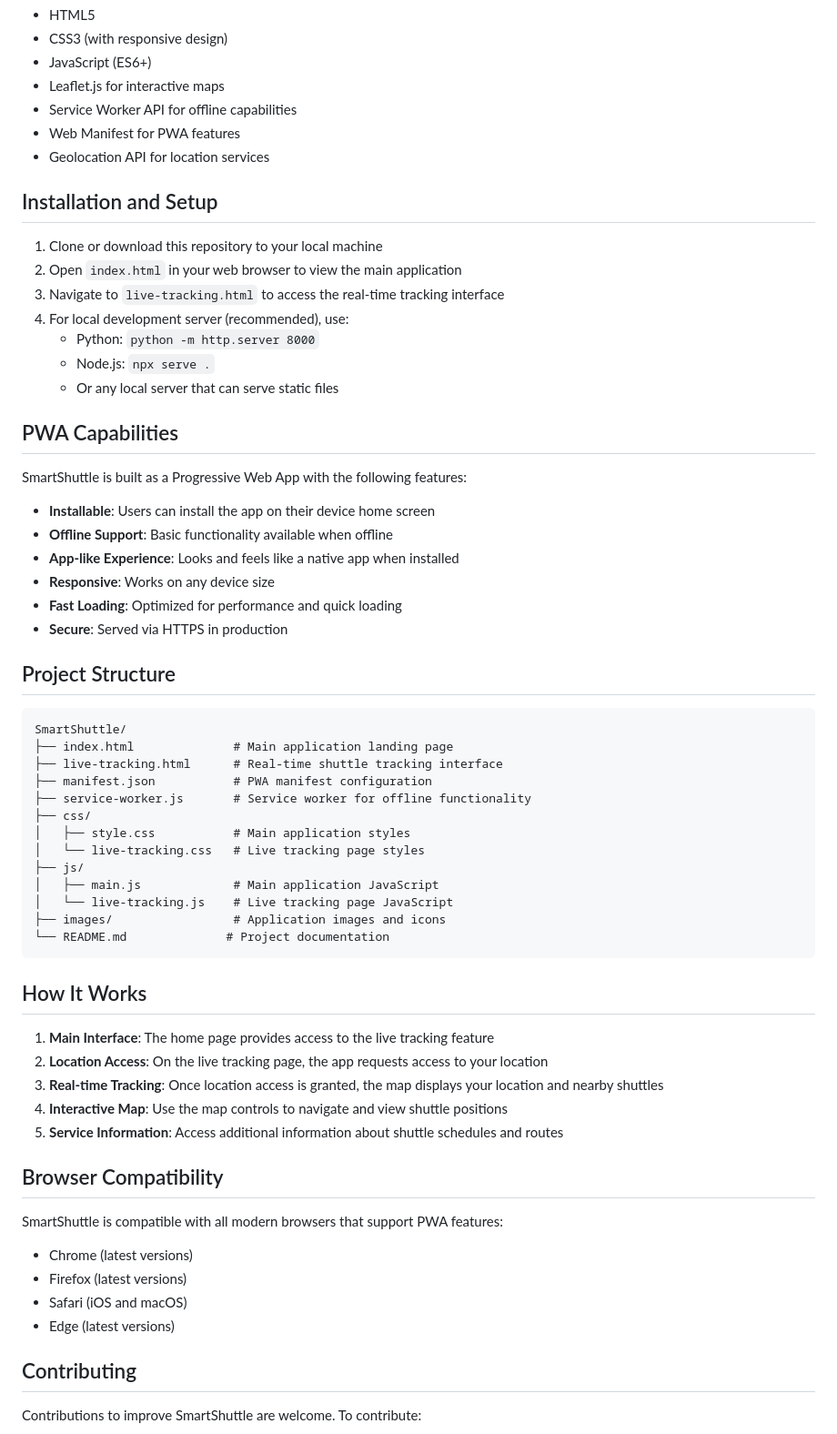
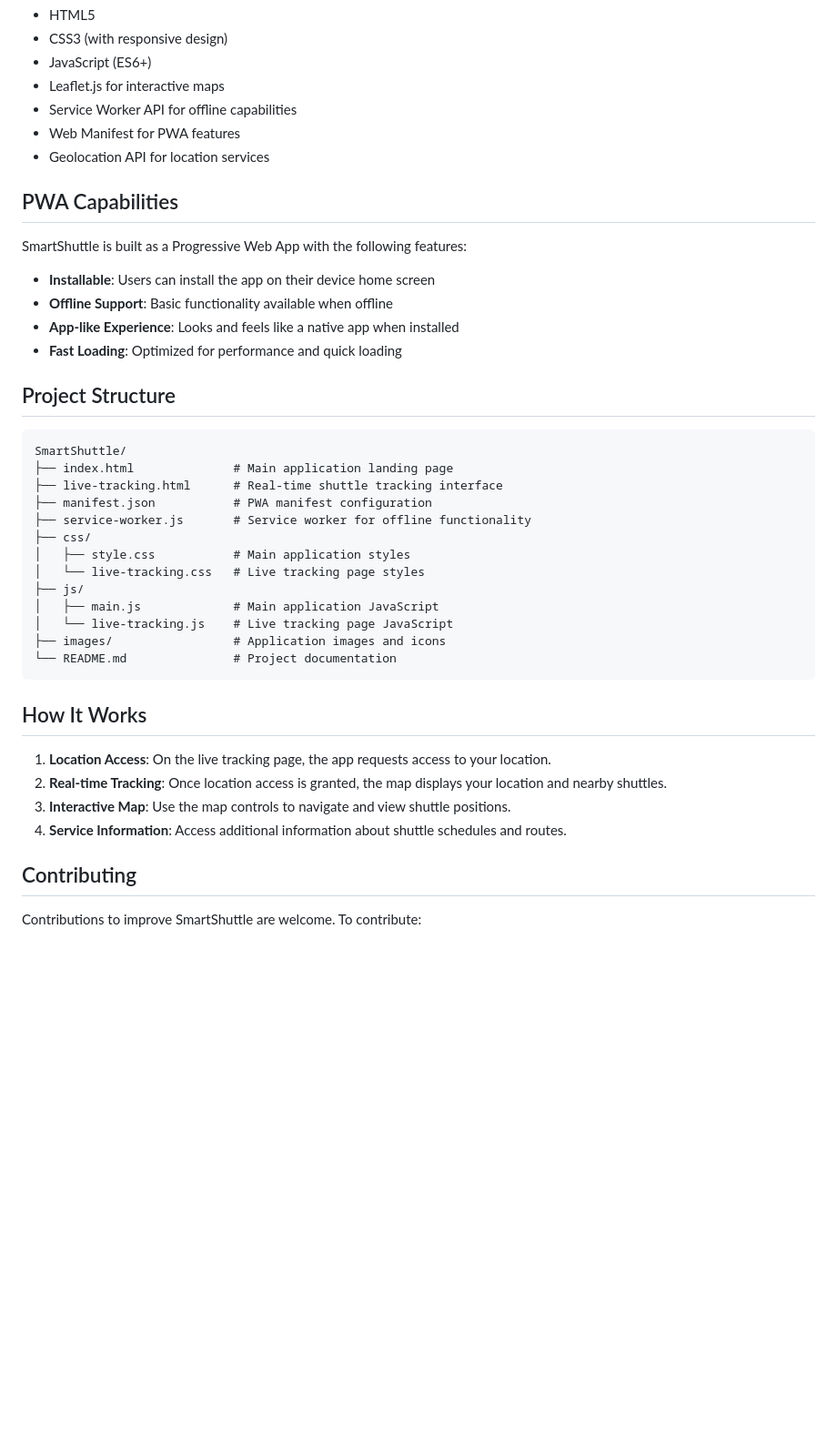
Before and after one commit to RhythmD22/SmartShuttle, a Markdown page: README.md, the part around one of its changes. Shown at 91% size. Rendered like a GitHub page; blank space fills up the shorter version.

````diff
--- a/README.md
+++ b/README.md
@@ -22,16 +22,6 @@ SmartShuttle is a Progressive Web Application (PWA) that provides real-time shut
 - Web Manifest for PWA features
 - Geolocation API for location services
 
-## Installation and Setup
-
-1. Clone or download this repository to your local machine
-2. Open `index.html` in your web browser to view the main application
-3. Navigate to `live-tracking.html` to access the real-time tracking interface
-4. For local development server (recommended), use:
-   - Python: `python -m http.server 8000`
-   - Node.js: `npx serve .`
-   - Or any local server that can serve static files
-
 ## PWA Capabilities
 
 SmartShuttle is built as a Progressive Web App with the following features:
@@ -39,9 +29,7 @@ SmartShuttle is built as a Progressive Web App with the following features:
 - **Installable**: Users can install the app on their device home screen
 - **Offline Support**: Basic functionality available when offline
 - **App-like Experience**: Looks and feels like a native app when installed
-- **Responsive**: Works on any device size
 - **Fast Loading**: Optimized for performance and quick loading
-- **Secure**: Served via HTTPS in production
 
 ## Project Structure
 
@@ -58,24 +46,15 @@ SmartShuttle/
 │   ├── main.js             # Main application JavaScript
 │   └── live-tracking.js    # Live tracking page JavaScript
 ├── images/                 # Application images and icons
-└── README.md              # Project documentation
+└── README.md               # Project documentation
 ```
 
 ## How It Works
 
-1. **Main Interface**: The home page provides access to the live tracking feature
-2. **Location Access**: On the live tracking page, the app requests access to your location
-3. **Real-time Tracking**: Once location access is granted, the map displays your location and nearby shuttles
-4. **Interactive Map**: Use the map controls to navigate and view shuttle positions
-5. **Service Information**: Access additional information about shuttle schedules and routes
-
-## Browser Compatibility
-
-SmartShuttle is compatible with all modern browsers that support PWA features:
-- Chrome (latest versions)
-- Firefox (latest versions)
-- Safari (iOS and macOS)
-- Edge (latest versions)
+1. **Location Access**: On the live tracking page, the app requests access to your location.
+2. **Real-time Tracking**: Once location access is granted, the map displays your location and nearby shuttles.
+3. **Interactive Map**: Use the map controls to navigate and view shuttle positions.
+4. **Service Information**: Access additional information about shuttle schedules and routes.
 
 ## Contributing
 
````
Also changed, not shown: other parts of README.md (+0 -6 lines).
